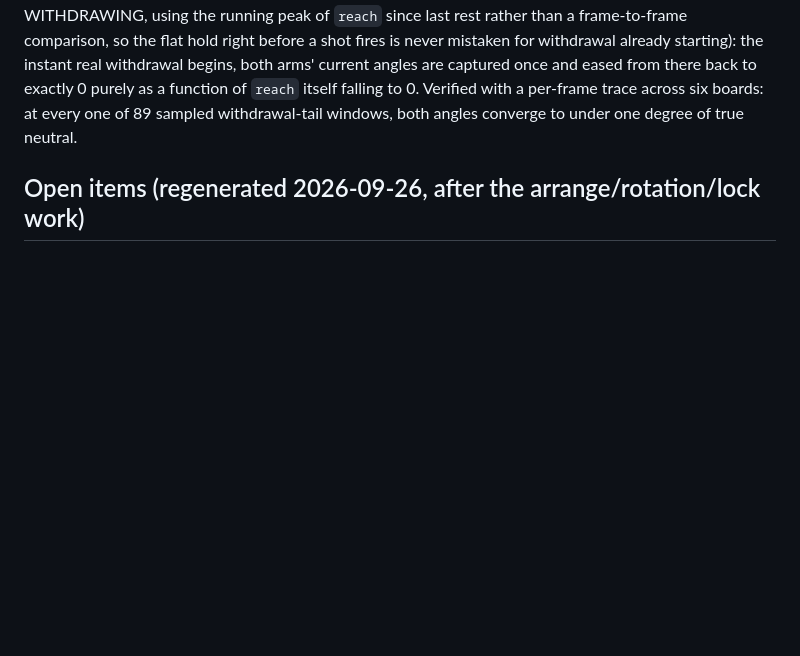
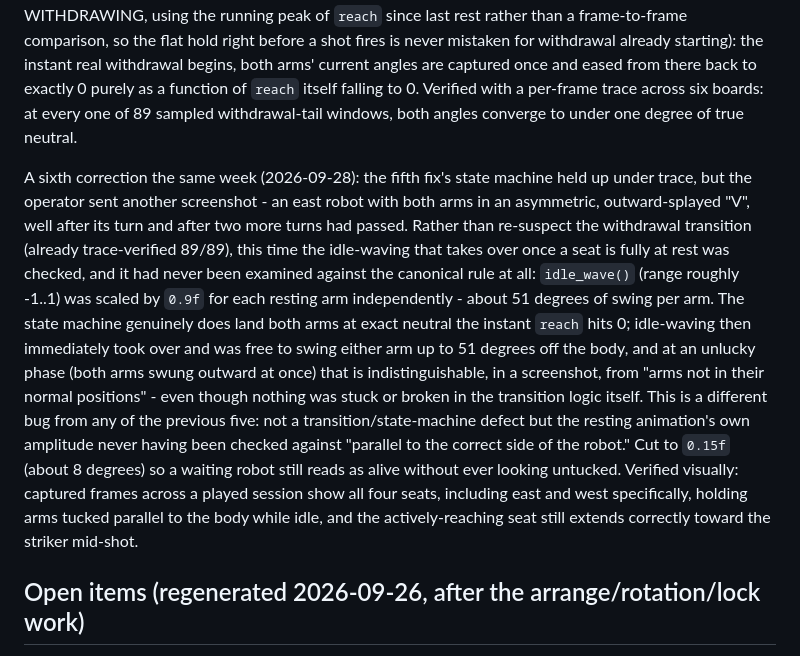
Before and after one commit to tuklusan/carrom-arena, a Markdown page: RESUME.md, the part around one of its changes. Drawn GitHub-style; blank space fills up the shorter version.

Commit message:
docs: RESUME.md - idle-wave amplitude fix (sixth arm-animation correction)

```diff
--- a/RESUME.md
+++ b/RESUME.md
@@ -367,6 +367,21 @@ both arms' current angles are captured once and eased from there back to exactly
 itself falling to 0. Verified with a per-frame trace across six boards: at every one of 89 sampled withdrawal-tail
 windows, both angles converge to under one degree of true neutral.
 
+A sixth correction the same week (2026-09-28): the fifth fix's state machine held up under trace, but the operator sent
+another screenshot - an east robot with both arms in an asymmetric, outward-splayed "V", well after its turn and after
+two more turns had passed. Rather than re-suspect the withdrawal transition (already trace-verified 89/89), this time
+the idle-waving that takes over once a seat is fully at rest was checked, and it had never been examined against the
+canonical rule at all: `idle_wave()` (range roughly -1..1) was scaled by `0.9f` for each resting arm independently -
+about 51 degrees of swing per arm. The state machine genuinely does land both arms at exact neutral the instant `reach`
+hits 0; idle-waving then immediately took over and was free to swing either arm up to 51 degrees off the body, and at
+an unlucky phase (both arms swung outward at once) that is indistinguishable, in a screenshot, from "arms not in their
+normal positions" - even though nothing was stuck or broken in the transition logic itself. This is a different bug
+from any of the previous five: not a transition/state-machine defect but the resting animation's own amplitude never
+having been checked against "parallel to the correct side of the robot." Cut to `0.15f` (about 8 degrees) so a waiting
+robot still reads as alive without ever looking untucked. Verified visually: captured frames across a played session
+show all four seats, including east and west specifically, holding arms tucked parallel to the body while idle, and
+the actively-reaching seat still extends correctly toward the striker mid-shot.
+
 ## Open items (regenerated 2026-09-26, after the arrange/rotation/lock work)
 Decisions for the operator:
 - Should the ICF GAME score (which decides G) be reattributed by physical pair the same way B and P now are (see the compliance
```
Also changed, not shown: other parts of RESUME.md (+1 -1 lines).
